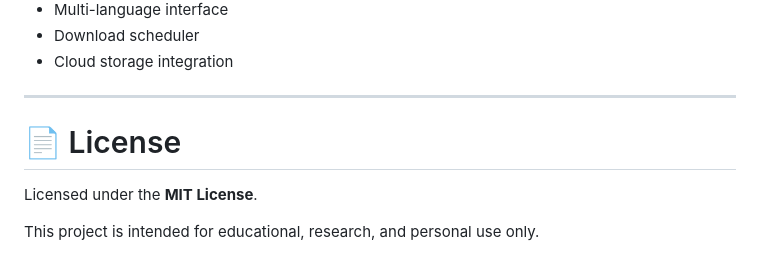
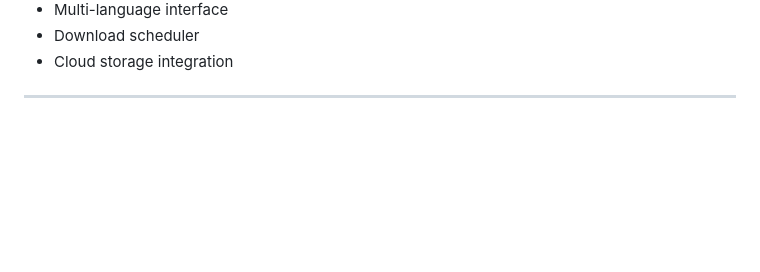
Before and after one commit to SiddharthBarkund/SmartVideoDownloader, a Markdown page: README.md, the part around the change. Rendered like a GitHub page; blank space fills up the shorter version.

```diff
--- a/README.md
+++ b/README.md
@@ -170,9 +170,3 @@ MediaFlow/
 * Cloud storage integration
 
 ---
-
-# 📄 License
-
-Licensed under the **MIT License**.
-
-This project is intended for educational, research, and personal use only.
```
